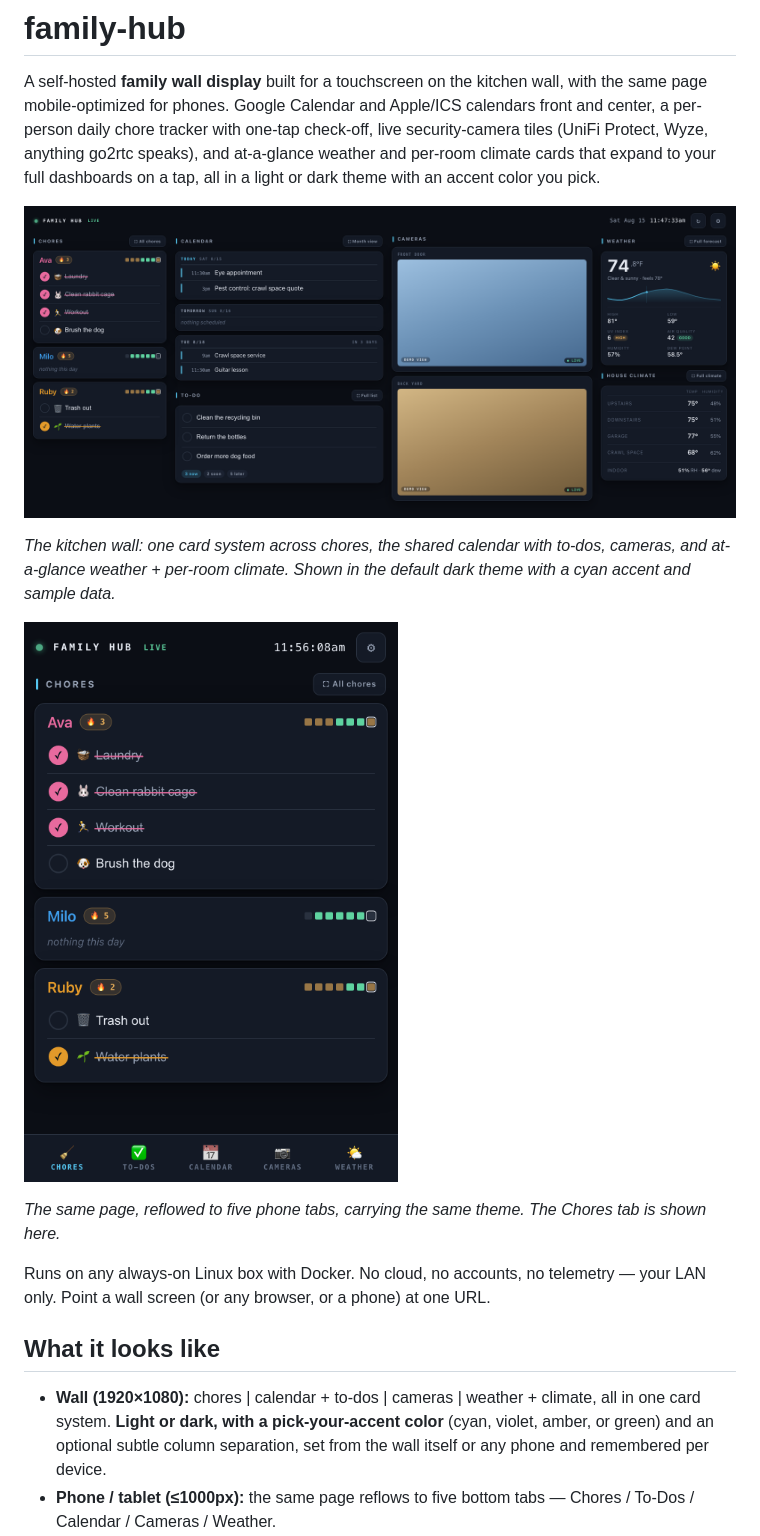
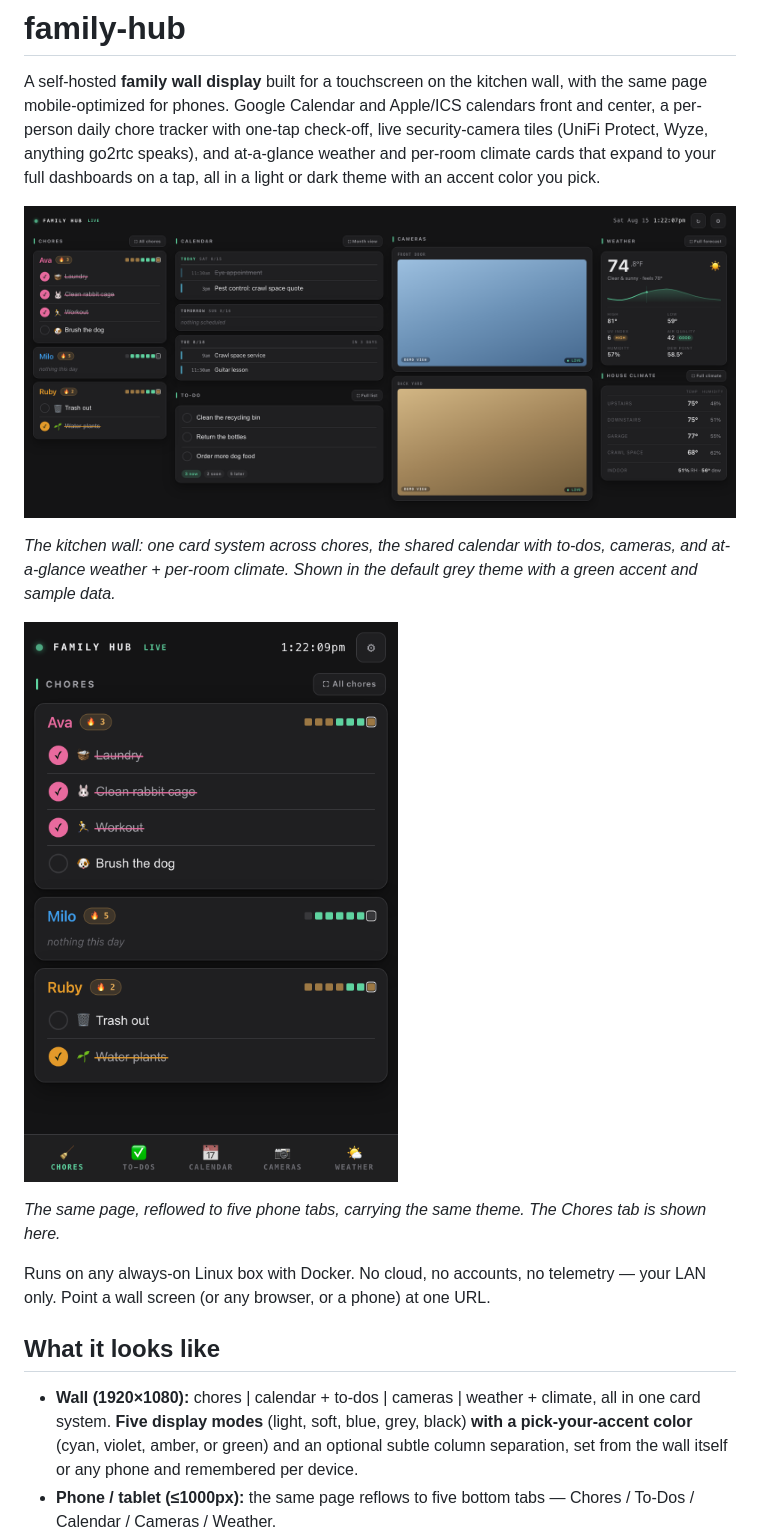
Before and after one commit to drench44/family-hub, a Markdown page: README.md, the part around the change. Drawn GitHub-style; pictures changed too: docs/hub.png, docs/phone.png.

```diff
--- a/README.md
+++ b/README.md
@@ -10,7 +10,7 @@ an accent color you pick.
 
 ![family-hub](docs/hub.png)
 
-*The kitchen wall: one card system across chores, the shared calendar with to-dos, cameras, and at-a-glance weather + per-room climate. Shown in the default dark theme with a cyan accent and sample data.*
+*The kitchen wall: one card system across chores, the shared calendar with to-dos, cameras, and at-a-glance weather + per-room climate. Shown in the default grey theme with a green accent and sample data.*
 
 ![family-hub on a phone](docs/phone.png)
 
@@ -23,8 +23,9 @@ at one URL.
 ## What it looks like
 
 - **Wall (1920×1080):** chores | calendar + to-dos | cameras | weather +
-  climate, all in one card system. **Light or dark, with a pick-your-accent
-  color** (cyan, violet, amber, or green) and an optional subtle column
+  climate, all in one card system. **Five display modes** (light, soft, blue,
+  grey, black) **with a pick-your-accent color** (cyan, violet, amber, or green)
+  and an optional subtle column
   separation, set from the wall itself or any phone and remembered per device.
 - **Phone / tablet (≤1000px):** the same page reflows to five bottom tabs —
   Chores / To-Dos / Calendar / Cameras / Weather.
```
Also changed, not shown: 10 other files.
